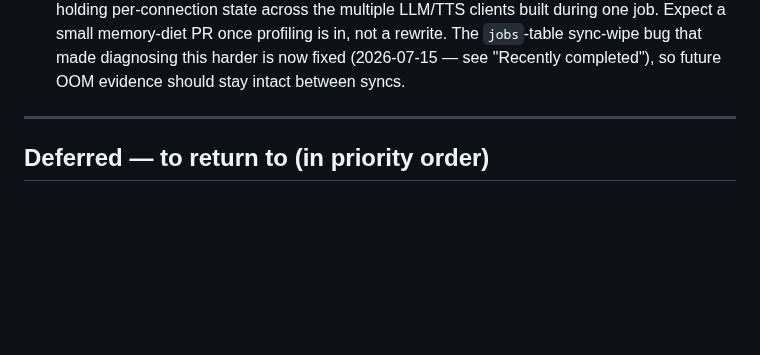
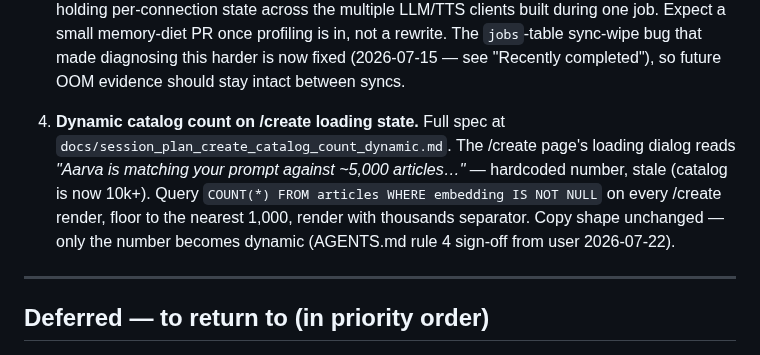
Before and after one commit to srik-create/aarva, a Markdown page: docs/roadmap.md, the part around the change. Drawn GitHub-style; blank space fills up the shorter version.

```diff
--- a/docs/roadmap.md
+++ b/docs/roadmap.md
@@ -69,6 +69,16 @@ GitHub Pages.
    diagnosing this harder is now fixed (2026-07-15 — see "Recently
    completed"), so future OOM evidence should stay intact between
    syncs.
+
+4. **Dynamic catalog count on /create loading state.**
+   Full spec at `docs/session_plan_create_catalog_count_dynamic.md`.
+   The /create page's loading dialog reads *"Aarva is matching
+   your prompt against ~5,000 articles…"* — hardcoded number,
+   stale (catalog is now 10k+). Query `COUNT(*) FROM articles
+   WHERE embedding IS NOT NULL` on every /create render, floor
+   to the nearest 1,000, render with thousands separator.
+   Copy shape unchanged — only the number becomes dynamic
+   (AGENTS.md rule 4 sign-off from user 2026-07-22).
 
 ---
 
```
Also changed, not shown: docs/session_plan_create_catalog_count_dynamic.md (added, +131 -0 lines).
